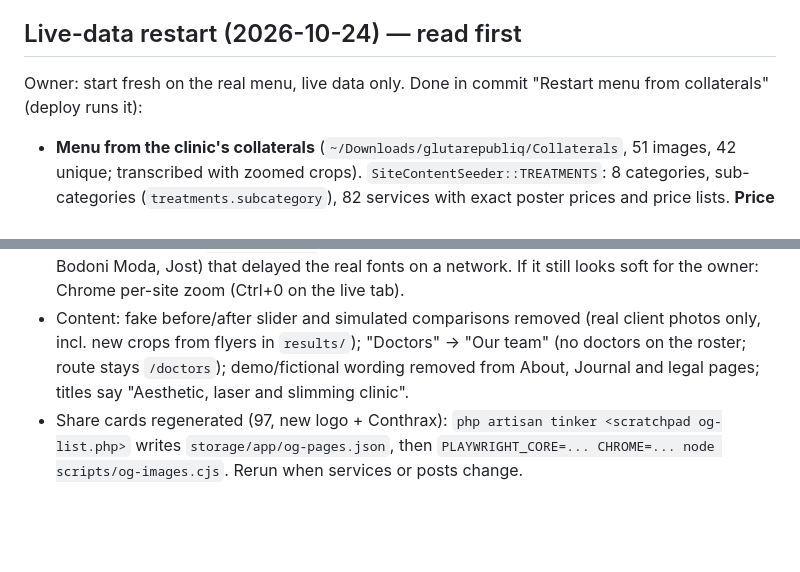
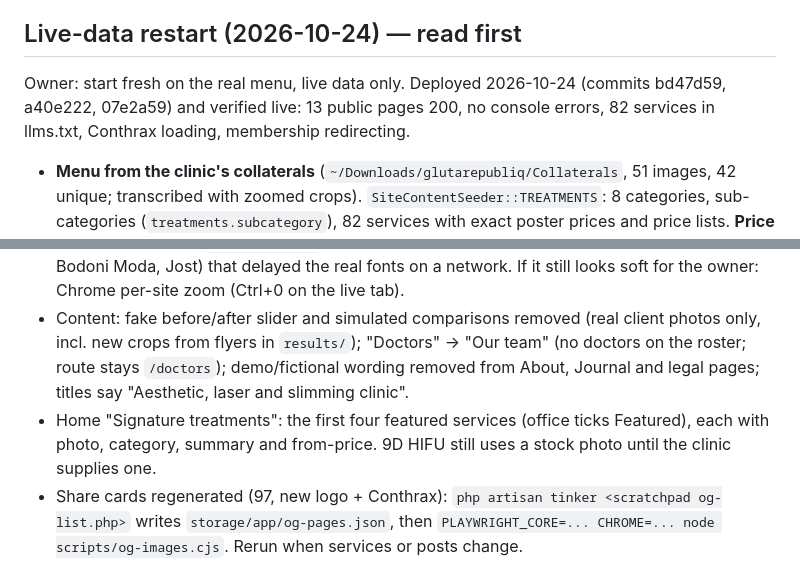
Before and after one commit to domricamora/glutarepublique, a Markdown page: SESSION_STATE.md, 2 parts joined by grey strips. Rendered like a GitHub page; blank space fills up the shorter version.

Commit message:
Hand-off: live-data restart deployed and verified

```diff
--- a/SESSION_STATE.md
+++ b/SESSION_STATE.md
@@ -4,7 +4,7 @@ Updated 2026-10-24 (live-data restart, below). Earlier: 2026-10-23 late notes fu
 
 ## Live-data restart (2026-10-24) — read first
 
-Owner: start fresh on the real menu, live data only. Done in commit "Restart menu from collaterals" (deploy runs it):
+Owner: start fresh on the real menu, live data only. Deployed 2026-10-24 (commits bd47d59, a40e222, 07e2a59) and verified live: 13 public pages 200, no console errors, 82 services in llms.txt, Conthrax loading, membership redirecting.
 
 - **Menu from the clinic's collaterals** (`~/Downloads/glutarepubliq/Collaterals`, 51 images, 42 unique; transcribed with zoomed crops). `SiteContentSeeder::TREATMENTS`: 8 categories, sub-categories (`treatments.subcategory`), 82 services with exact poster prices and price lists. **Price 0 = listed without a price** ("Price on consultation" on site, left off the till until the office sets a price, no Offer in JSON-LD). `MarketingContentSeeder::PROMOTIONS`: 20 packages/promos from the flyers (no end dates on the flyers; office adds them). Both seed **only into an empty catalogue/promotion list**, so office edits and deletions survive deploys. Flyers in `public/media/photos/flyers/` (shown whole on detail pages with an "illustrative" caption), credited in `credits.json`.
 - Deviations from poster text, on purpose: "PRP Hairloss Removal" -> "PRP Hair Loss Treatment"; "Permanent Fat Kill" -> "Fat Kill: 3 Day Sale" (no result claims); "FDA approved" dropped from the Mounjaro package; Classic Eyeliner PHP 1,250 labelled "Retouch" (poster column has no label); NAD+ PHP 5,499 is the Bermonths promo price (no regular price printed); Vitamin C infusion add-on is PHP 100 as printed. Not priced on the posters: skin boosters (except NCTF 5,000), Laennec, Rejuran S/I, eyebag, melasma injections, sclerotherapy, Hiko nose, 12D HIFU, Thermage, vaginal rejuvenation, Lemon/Peach Bottle, weight loss program.
@@ -13,6 +13,7 @@ Owner: start fresh on the real menu, live data only. Done in commit "Restart men
 - **Brand**: new logo from `~/Downloads/glutarepubliq/photos/logo.jpg` (mark, lockup, favicon, touch icon in `public/media/brand/`). Site title in **Conthrax Semi Bold**, the logo's typeface: licensed webfont the owner bought, `resources/fonts/conthrax/` (see its LICENSE.md; never swap in a self-converted copy of the free desktop OTF, its EULA forbids web use). Descriptor "Aesthetic · Laser · Slimming" (`config('clinic.descriptor')`).
 - **Blurry fonts on live**: same font files and pixel-identical headless render on live and local. Fixed the real difference: `vite.config.ts` preloaded 10 unused starter-kit fonts (Pinyon Script, Bodoni Moda, Jost) that delayed the real fonts on a network. If it still looks soft for the owner: Chrome per-site zoom (Ctrl+0 on the live tab).
 - Content: fake before/after slider and simulated comparisons removed (real client photos only, incl. new crops from flyers in `results/`); "Doctors" -> "Our team" (no doctors on the roster; route stays `/doctors`); demo/fictional wording removed from About, Journal and legal pages; titles say "Aesthetic, laser and slimming clinic".
+- Home "Signature treatments": the first four featured services (office ticks Featured), each with photo, category, summary and from-price. 9D HIFU still uses a stock photo until the clinic supplies one.
 - Share cards regenerated (97, new logo + Conthrax): `php artisan tinker <scratchpad og-list.php>` writes `storage/app/og-pages.json`, then `PLAYWRIGHT_CORE=... CHROME=... node scripts/og-images.cjs`. Rerun when services or posts change.
 
 **Open after this:** (1) owner to give prices for the "price on consultation" services and end dates for promos (e.g. Fat Kill 3 day sale); (2) register still sells a service at its single list price, so area/package lines (HIFU Face & Neck, 5+1 packages) need item D (sellable price-list lines), on hold; (3) no retail products or suppliers on live until the clinic adds its stock list; (4) `scripts/build-logo.php` would rebuild the OLD logo, do not run it.
```
